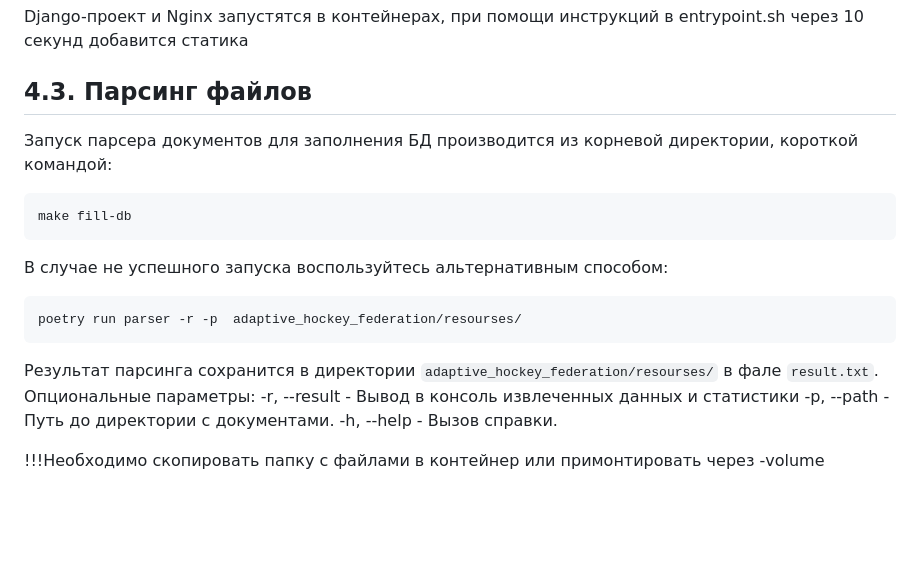
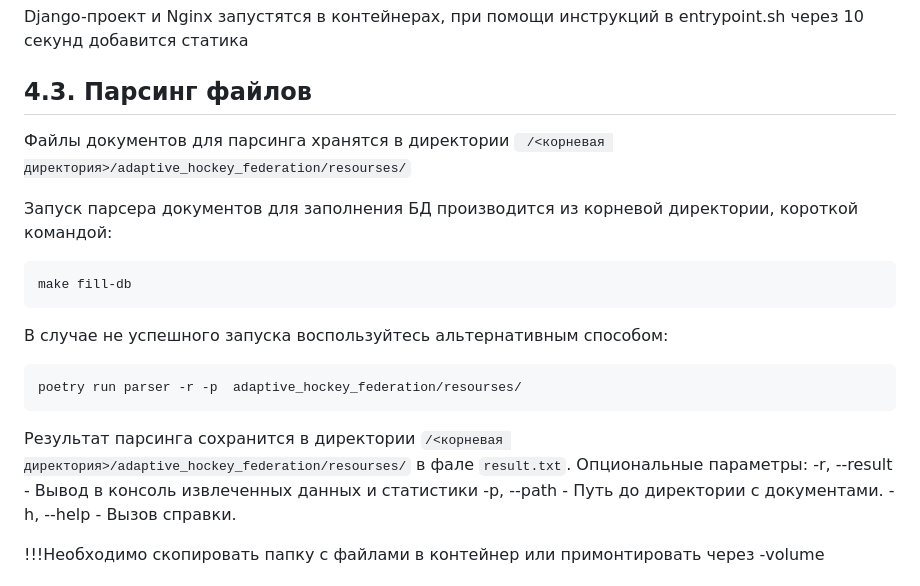
Before and after one commit to Studio-Yandex-Practicum/adaptive_hockey_federation, a Markdown page: README.md, the part around the change. Rendered like a GitHub page; blank space fills up the shorter version.

````diff
--- a/README.md
+++ b/README.md
@@ -582,6 +582,8 @@ Django-проект и Nginx запустятся в контейнерах, п
 
 ## 4.3. Парсинг файлов <a id="parsing"></a>
 
+Файлы документов для парсинга хранятся в директории ``` /<корневая директория>/adaptive_hockey_federation/resourses/```
+
   Запуск парсера документов для заполнения БД производится из корневой директории, короткой командой:
 ```bash
 make fill-db
@@ -590,7 +592,7 @@ make fill-db
 ```bash
 poetry run parser -r -p  adaptive_hockey_federation/resourses/
 ```
-Результат парсинга сохранится в директории ```adaptive_hockey_federation/resourses/``` в фале ```result.txt```.
+Результат парсинга сохранится в директории ```/<корневая директория>/adaptive_hockey_federation/resourses/``` в фале ```result.txt```.
 Опциональные параметры:
 -r, --result - Вывод в консоль извлеченных данных и статистики
 -p, --path - Путь до директории с документами.
````
